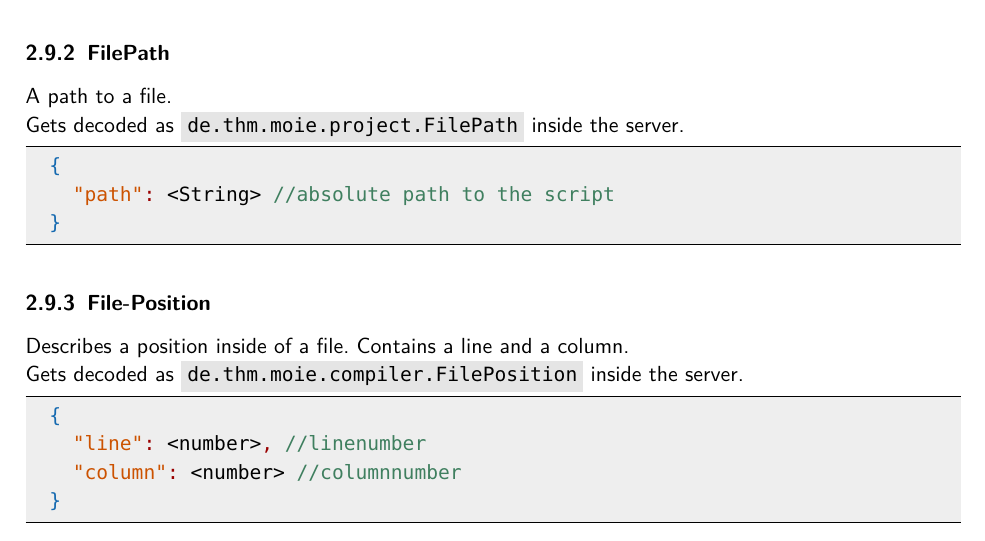
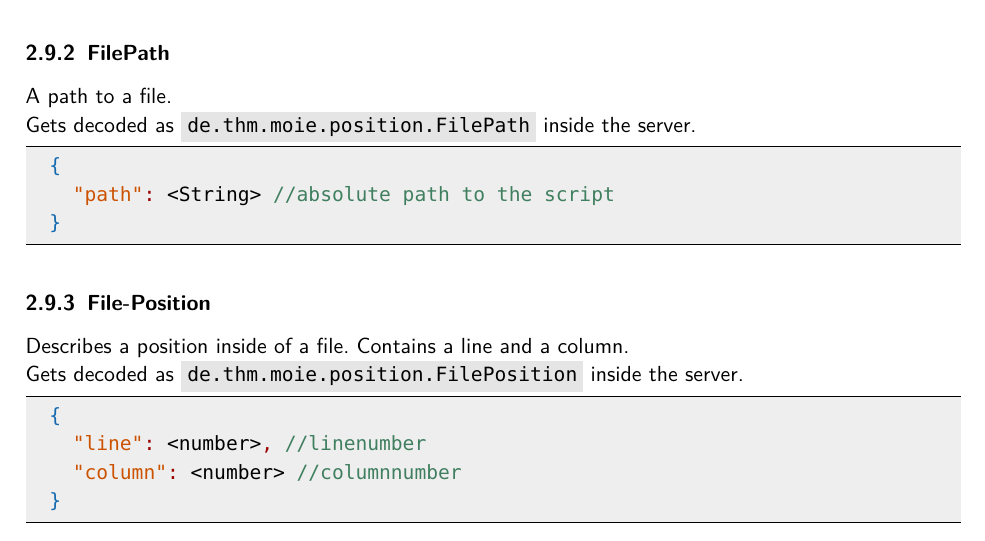
Before and after one commit to THM-MoTE/mope-server, a LaTeX document (doc/rest-api/rest-api.tex, which reads doc/rest-api/api/common-types.tex): part of page 7 of 8, cut so that both start at the same text. Compiled offline with pdfLaTeX.

Commit message:
Create position package
Contains classes with positional informations like
pathes, linenumbers/-columns, etc.

Moved into this package:
- FilePath
- FilePosition

```diff
--- a/doc/rest-api/api/common-types.tex
+++ b/doc/rest-api/api/common-types.tex
@@ -17,7 +17,7 @@ Describes compiler-errors in Modelica files or Modelica Script-files.
 
 \subsubsection{FilePath}
 A path to a file.
-\newline\decodedAs{de.thm.moie.project.FilePath}
+\newline\decodedAs{de.thm.moie.position.FilePath}
 \begin{lstlisting}[basicstyle=\small,language=json]
   {
     "path": <String> //absolute path to the script
@@ -27,7 +27,7 @@ A path to a file.
 \subsubsection{File-Position}
 Describes a position inside of a file. Contains a
 line and a column.
-\newline\decodedAs{de.thm.moie.compiler.FilePosition}
+\newline\decodedAs{de.thm.moie.position.FilePosition}
   \begin{lstlisting}[basicstyle=\small,language=json]
   {
     "line": <number>, //linenumber
```
Also changed, not shown: 18 other files.
